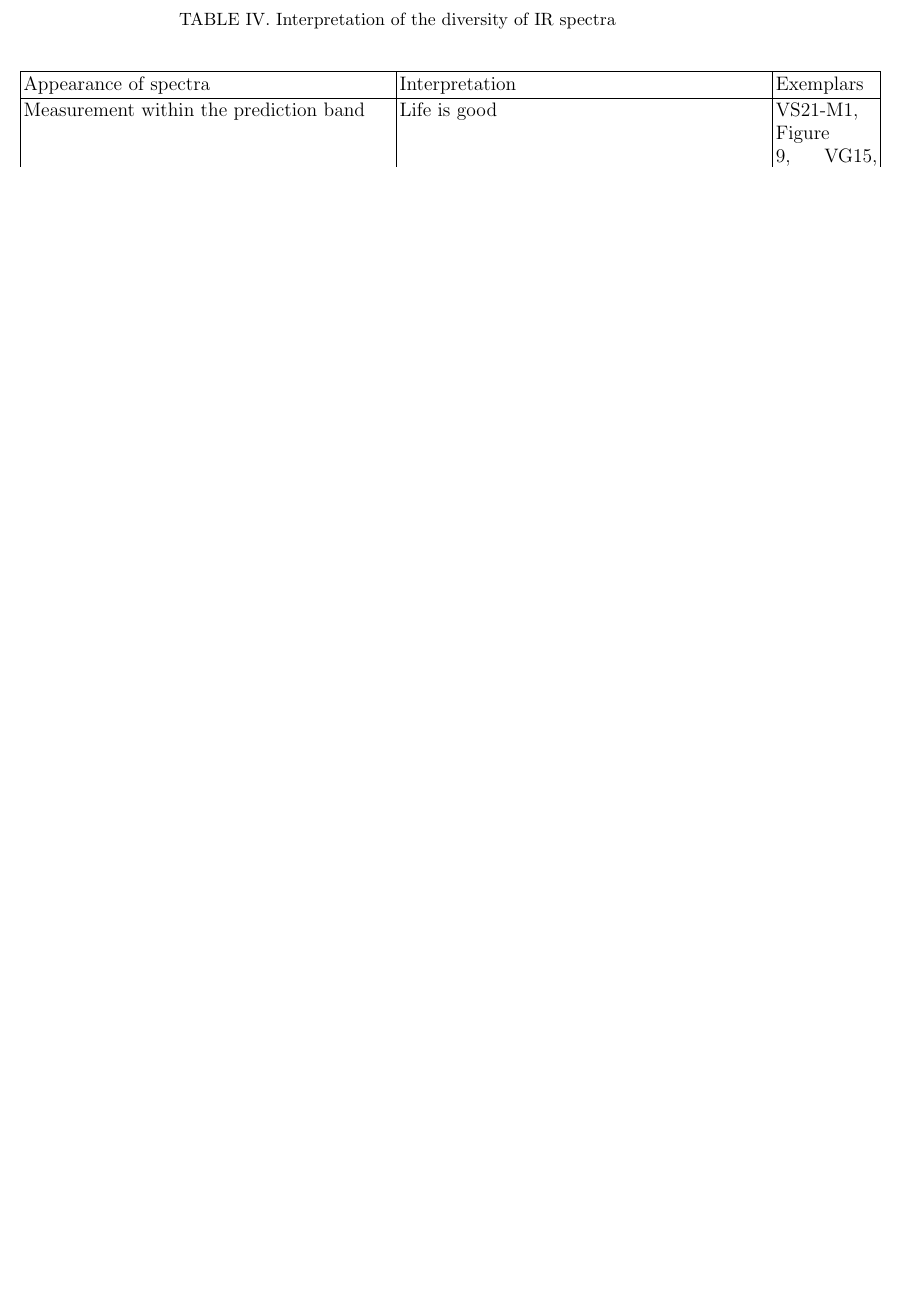
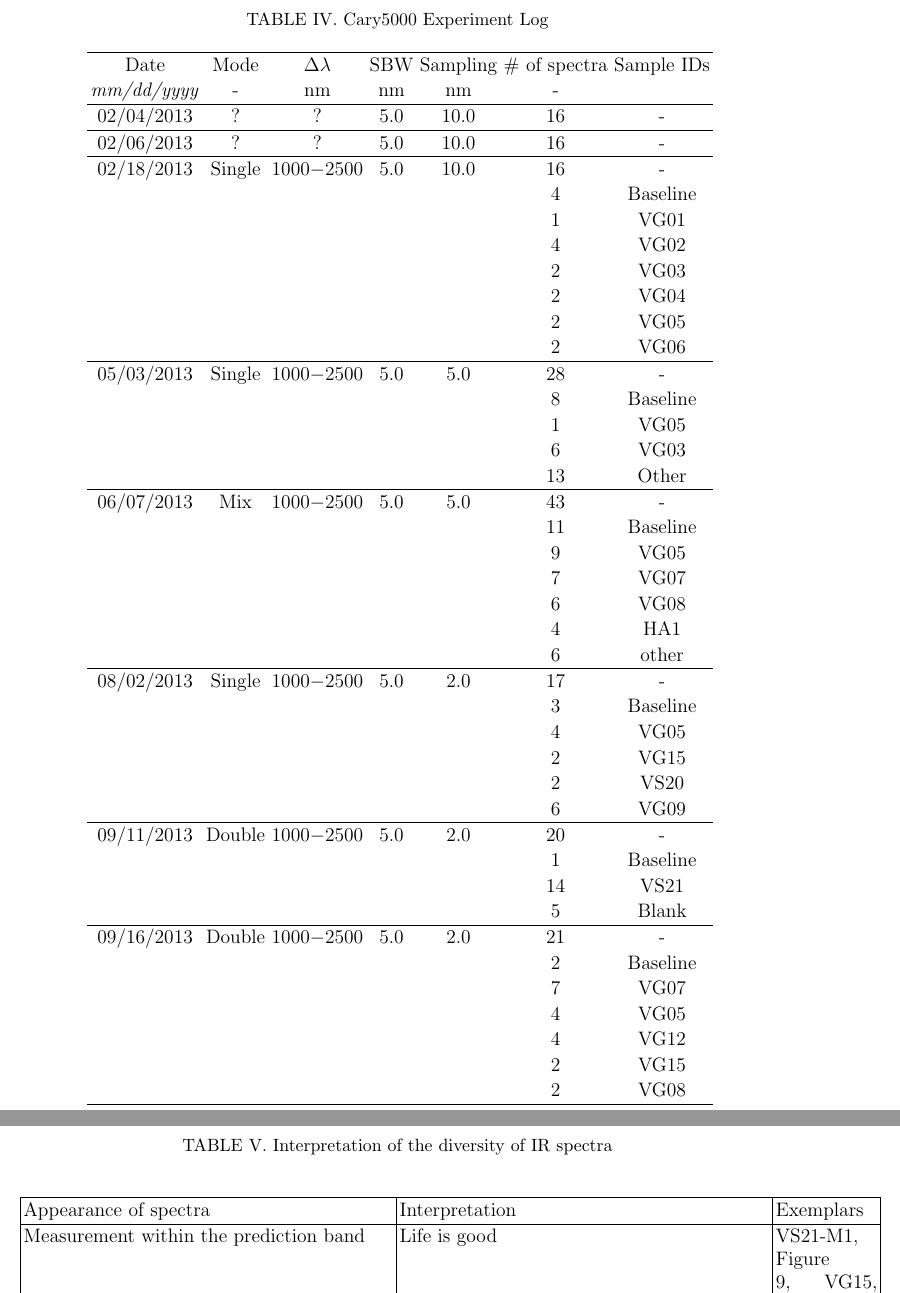
Before and after one commit to Echelle/AO_bonding_paper, a LaTeX paper (AO_bondedSi.tex): part of page 19 of 34 before the commit and two parts of pages 33 and 34 of 35 after it, the two joined at a grey line, cut at the place of the change, the shorter picture padded with empty space. Compiled offline with pdfLaTeX; a missing bibliography style is replaced by a similar one.

Commit message:
Add a huge table- Experiment Log for all experiments so far

```diff
--- a/AO_bondedSi.tex
+++ b/AO_bondedSi.tex
@@ -268,6 +268,72 @@
 \label{secResults}
 In this section we describe the spectroscopy of bonded Si pucks.  In some instances IR imaging was available and was leveraged to target or avoid locations demonstrating IR bubbles.  In other cases the IR imaging was not available or ignored, and spectra were taken at random positions on the wafer surface.
 
+% Table of experiments
+\begin{table}[h!]
+\caption{Cary5000 Experiment Log \label{tabExperiments}}
+\begin{center}
+    \begin{tabular}{c c c c c c c}
+    \hline
+	Date &  Mode  & $\Delta \lambda$ & SBW & Sampling & \# of spectra & Sample IDs \\
+	\emph{mm/dd/yyyy} &  -  & nm & nm & nm & - \\
+     \hline
+	02/04/2013 & ? & ? 				& 5.0 & 10.0 &  16 &   -  \\
+     \hline
+	02/06/2013 & ? & ? 				& 5.0 & 10.0 &  16 &   -  \\
+     \hline
+     	02/18/2013 & Single & 1000$-$2500 & 5.0 & 10.0 &  16 &   -  \\
+     	                   &            &                       &       &         &    4 &  Baseline\\
+     	                   &            &                       &       &         &    1 &  VG01\\
+	                   &            &                       &       &         &    4 &  VG02\\
+	                   &            &                       &       &         &    2 &  VG03\\
+	                   &            &                       &       &         &    2 &  VG04\\
+	                   &            &                       &       &         &    2 &  VG05\\
+	                   &            &                       &       &         &    2 &  VG06\\
+    \hline
+%	05/02/2013 & Single & 1000$-$2500 & 5.0 & 5.0  &  30 &   -  \\
+%     	                   &            &                       &       &         &    12 &  Baseline\\
+%     	                   &            &                       &       &         &    18 &  Other\\
+%    \hline
+	05/03/2013 & Single & 1000$-$2500 & 5.0 & 5.0  &  28 &   -  \\
+     	                   &            &                       &       &         &    8 &  Baseline\\
+     	                   &            &                       &       &         &    1 &  VG05\\
+     	                   &            &                       &       &         &    6 &  VG03\\
+     	                   &            &                       &       &         &    13 &  Other\\
+    \hline
+	06/07/2013 & Mix & 1000$-$2500 & 5.0 & 5.0  &  43 &   -  \\
+	                   &            &                       &       &         &    11 &  Baseline\\
+	                   &            &                       &       &         &    9 &  VG05\\
+	                   &            &                       &       &         &    7 &  VG07\\
+	                   &            &                       &       &         &    6 &  VG08\\
+	                   &            &                       &       &         &    4 &  HA1\\
+	                   &            &                       &       &         &    6 &  other\\
+    \hline
+	08/02/2013 & Single & 1000$-$2500 & 5.0 & 2.0  &  17 &   -  \\
+	                   &            &                       &       &         &    3 &  Baseline\\
+	                   &            &                       &       &         &    4 &  VG05\\
+	                   &            &                       &       &         &    2 &  VG15\\
+	                   &            &                       &       &         &    2 &  VS20\\
+	                   &            &                       &       &         &    6 &  VG09\\
+    \hline
+    	09/11/2013 & Double & 1000$-$2500 & 5.0 & 2.0  &  20 &   -  \\
+	                   &            &                       &       &         &    1 &  Baseline\\
+	                   &            &                       &       &         &    14 &  VS21\\
+	                   &            &                       &       &         &    5 &  Blank\\
+    \hline
+    	09/16/2013 & Double & 1000$-$2500 & 5.0 & 2.0  &  21 &   -  \\
+	                   &            &                       &       &         &    2 &  Baseline\\
+	                   &            &                       &       &         &    7 &  VG07\\
+	                   &            &                       &       &         &    4 &  VG05\\
+	                   &            &                       &       &         &    4 &  VG12\\
+	                   &            &                       &       &         &    2 &  VG15\\
+	                   &            &                       &       &         &    2 &  VG08\\
+    \hline
+    \end{tabular}
+\end{center}
+\end{table}
+
+
+
 \subsection{Constructing the predicted transmission}
 We constructed the predicted transmission in the following way.  If IR imaging was unavailable, our optimistic prior belief was simply that the bond should be perfect and indistinguishable from a solitary DSP Si wafer, (i.e. 100\% relative transmission).  For the cases where we had bored gaps of known dimension and fill factors we could predict the transmission with the Fabry-Perot machinery described in section \ref{secTheory}.  Specifically we apply Equation \ref{eqFP}.  For non-unit fill factor, we simply average 100\% transmission with the predicted gap transmission, weighted by the estimated fill factor listed in Table \ref{tabPatternFills}.  No attempt was made to verify the delivered fill factor, but since high precision lithographic processes were employed, we assume the delivered fill factor is equal to the designed fill factor with no uncertainty.  The depth of the meshes has an associated uncertainty listed in Table \ref{tabbondexper}.  We incorporated the uncertainty in the mesh depth in the following way.  We computed the transmission curve for the 1$\sigma$ lower and upper bounds, and plot a filled band marked as the prediction band.  The uncertainties in the mesh depths were low enough that the band spread includes all intermediate lines of predicted transmission between plus and minus 1$\sigma$.  In cases where the IR imaging was unavailable the mesh position was only coarsely known, so our prediction band had to incorporate our uncertainty about whether or not our measurement beam was on or off or overlapping the mesh border.  If the beam was off the mesh we assumed 100\% relative transmission, so we simply set the lower bound of the predicted transmission to the equivalent of a zero gap.
 
```
Also changed, not shown: Makefile.
